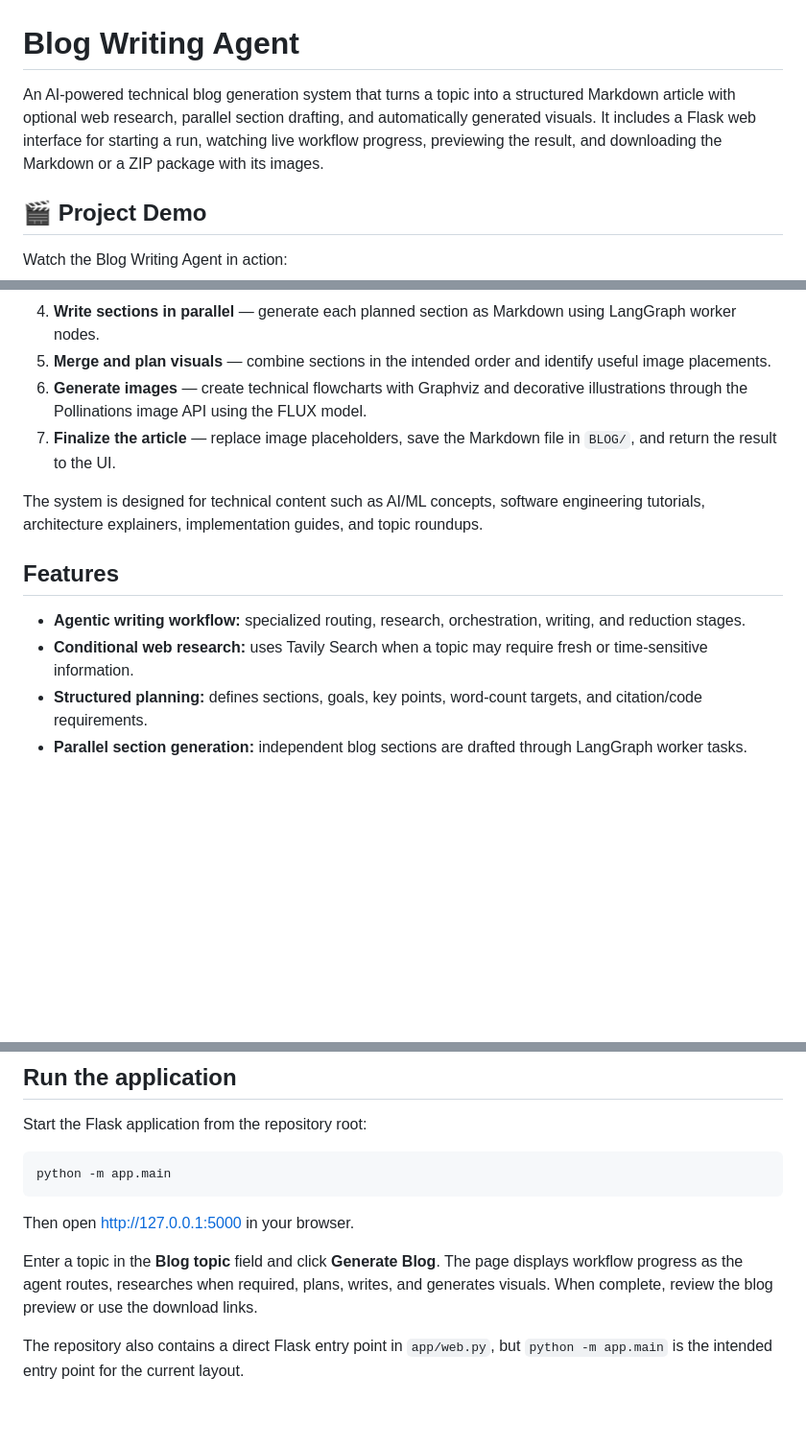
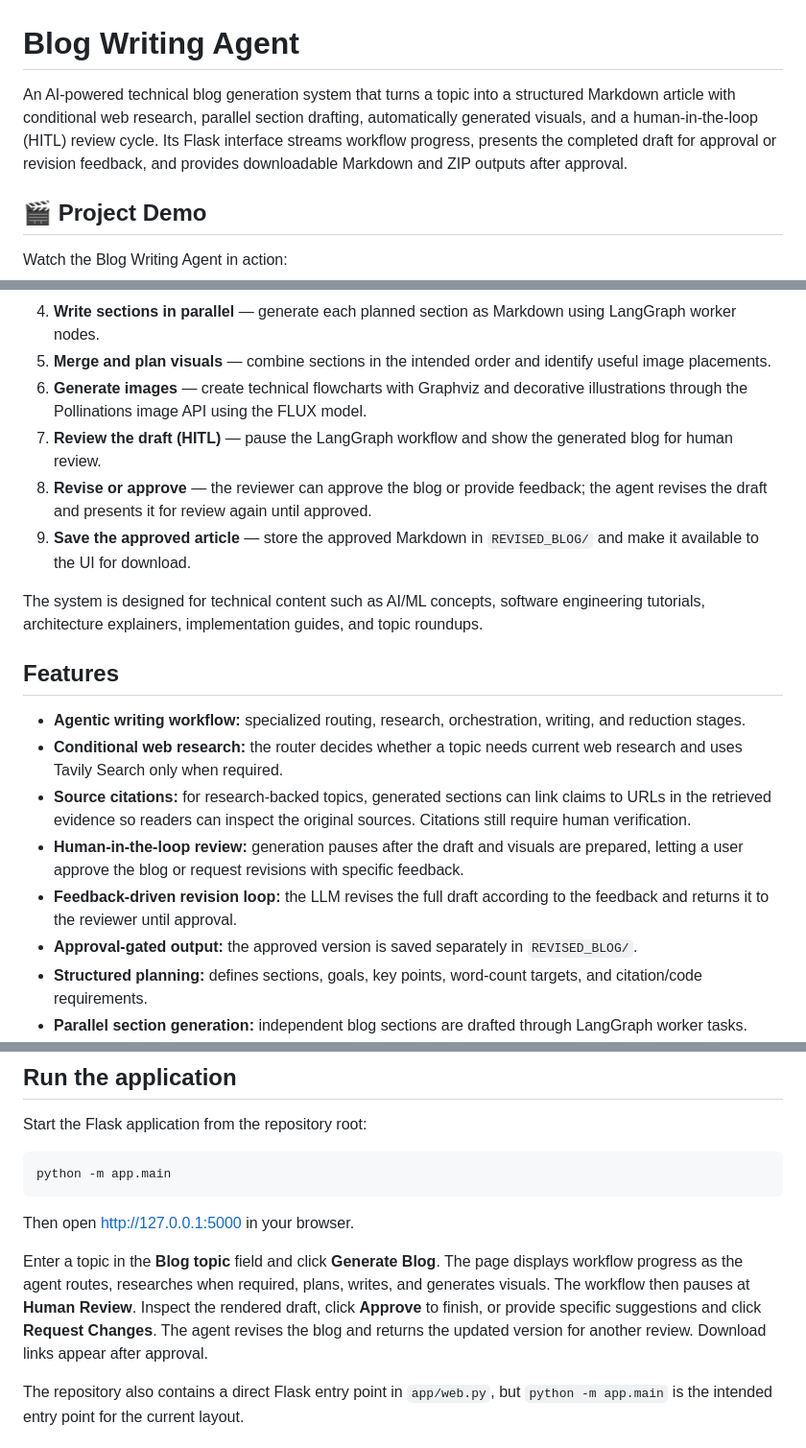
Before and after one commit to HimanshuB0810/Blog-Writing-Agent, a Markdown page: README.md, 3 parts joined by grey strips. Shown at 96% size. Drawn GitHub-style; blank space fills up the shorter version.

```diff
--- a/README.md
+++ b/README.md
@@ -1,6 +1,6 @@
 # Blog Writing Agent
 
-An AI-powered technical blog generation system that turns a topic into a structured Markdown article with optional web research, parallel section drafting, and automatically generated visuals. It includes a Flask web interface for starting a run, watching live workflow progress, previewing the result, and downloading the Markdown or a ZIP package with its images.
+An AI-powered technical blog generation system that turns a topic into a structured Markdown article with conditional web research, parallel section drafting, automatically generated visuals, and a human-in-the-loop (HITL) review cycle. Its Flask interface streams workflow progress, presents the completed draft for approval or revision feedback, and provides downloadable Markdown and ZIP outputs after approval.
 
 ## 🎬 Project Demo
 Watch the Blog Writing Agent in action:
@@ -18,14 +18,20 @@ The application uses a **LangGraph workflow** to coordinate the blog-writing pro
 4. **Write sections in parallel** — generate each planned section as Markdown using LangGraph worker nodes.
 5. **Merge and plan visuals** — combine sections in the intended order and identify useful image placements.
 6. **Generate images** — create technical flowcharts with Graphviz and decorative illustrations through the Pollinations image API using the FLUX model.
-7. **Finalize the article** — replace image placeholders, save the Markdown file in `BLOG/`, and return the result to the UI.
+7. **Review the draft (HITL)** — pause the LangGraph workflow and show the generated blog for human review.
+8. **Revise or approve** — the reviewer can approve the blog or provide feedback; the agent revises the draft and presents it for review again until approved.
+9. **Save the approved article** — store the approved Markdown in `REVISED_BLOG/` and make it available to the UI for download.
 
 The system is designed for technical content such as AI/ML concepts, software engineering tutorials, architecture explainers, implementation guides, and topic roundups.
 
 ## Features
 
 - **Agentic writing workflow:** specialized routing, research, orchestration, writing, and reduction stages.
-- **Conditional web research:** uses Tavily Search when a topic may require fresh or time-sensitive information.
+- **Conditional web research:** the router decides whether a topic needs current web research and uses Tavily Search only when required.
+- **Source citations:** for research-backed topics, generated sections can link claims to URLs in the retrieved evidence so readers can inspect the original sources. Citations still require human verification.
+- **Human-in-the-loop review:** generation pauses after the draft and visuals are prepared, letting a user approve the blog or request revisions with specific feedback.
+- **Feedback-driven revision loop:** the LLM revises the full draft according to the feedback and returns it to the reviewer until approval.
+- **Approval-gated output:** the approved version is saved separately in `REVISED_BLOG/`.
 - **Structured planning:** defines sections, goals, key points, word-count targets, and citation/code requirements.
 - **Parallel section generation:** independent blog sections are drafted through LangGraph worker tasks.
 - **Automatic visual planning:** proposes relevant image locations and descriptions from the generated Markdown.
@@ -228,7 +260,7 @@ python -m app.main
 
 Then open [http://127.0.0.1:5000](http://127.0.0.1:5000) in your browser.
 
-Enter a topic in the **Blog topic** field and click **Generate Blog**. The page displays workflow progress as the agent routes, researches when required, plans, writes, and generates visuals. When complete, review the blog preview or use the download links.
+Enter a topic in the **Blog topic** field and click **Generate Blog**. The page displays workflow progress as the agent routes, researches when required, plans, writes, and generates visuals. The workflow then pauses at **Human Review**. Inspect the rendered draft, click **Approve** to finish, or provide specific suggestions and click **Request Changes**. The agent revises the blog and returns the updated version for another review. Download links appear after approval.
 
 The repository also contains a direct Flask entry point in `app/web.py`, but `python -m app.main` is the intended entry point for the current layout.
 
```
Also changed, not shown: other parts of README.md (+34 -7 lines).
